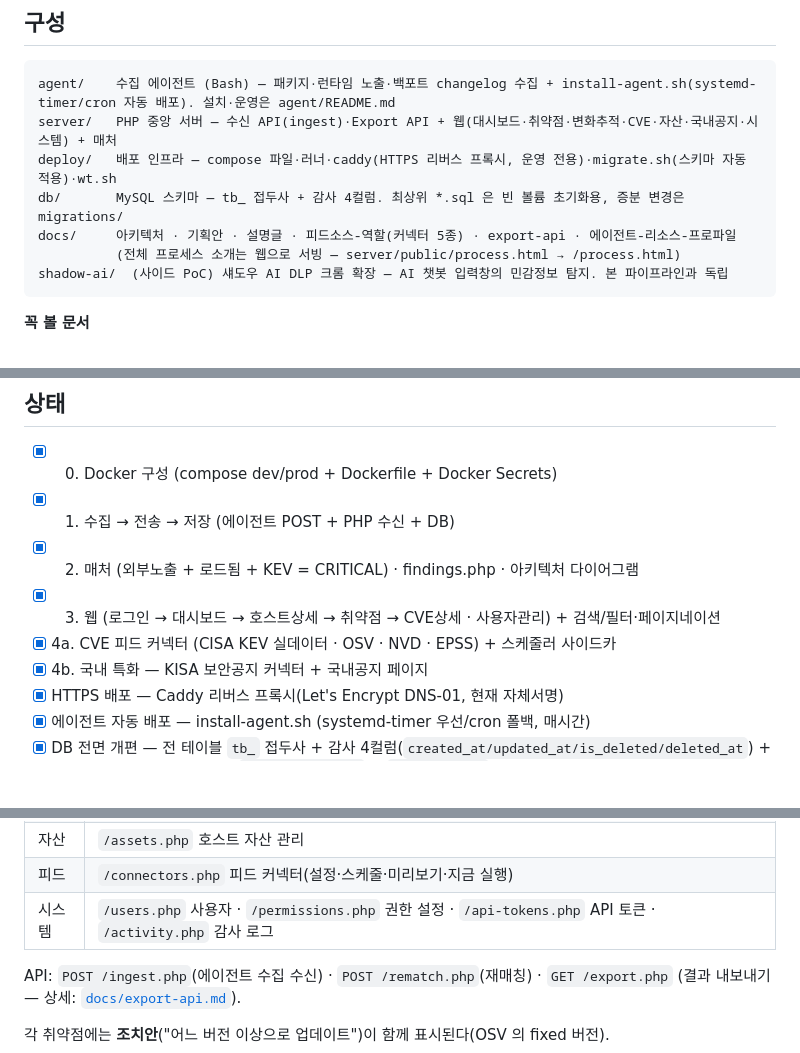
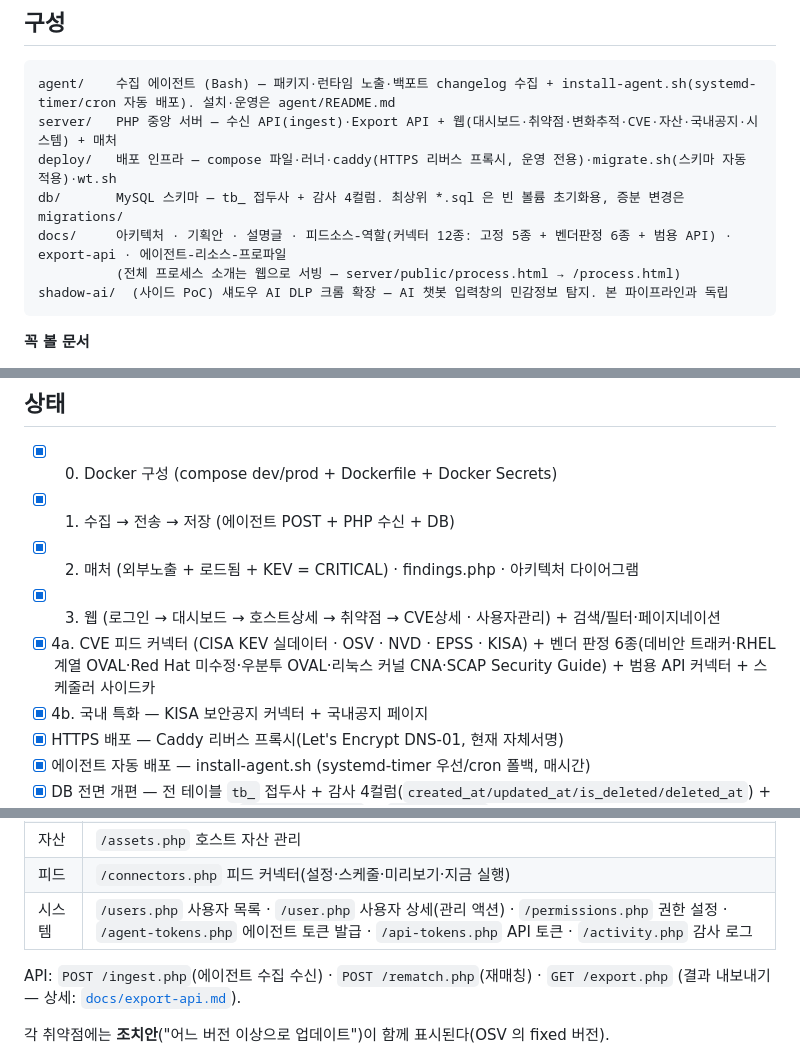
Before and after one commit to JeongDoWook/vuln-agent, a Markdown page: README.md, 3 parts joined by grey strips. Drawn GitHub-style; blank space fills up the shorter version.

````diff
--- a/README.md
+++ b/README.md
@@ -11,7 +11,7 @@ agent/    수집 에이전트 (Bash) — 패키지·런타임 노출·백포트
 server/   PHP 중앙 서버 — 수신 API(ingest)·Export API + 웹(대시보드·취약점·변화추적·CVE·자산·국내공지·시스템) + 매처
 deploy/   배포 인프라 — compose 파일·러너·caddy(HTTPS 리버스 프록시, 운영 전용)·migrate.sh(스키마 자동 적용)·wt.sh
 db/       MySQL 스키마 — tb_ 접두사 + 감사 4컬럼. 최상위 *.sql 은 빈 볼륨 초기화용, 증분 변경은 migrations/
-docs/     아키텍처 · 기획안 · 설명글 · 피드소스-역할(커넥터 5종) · export-api · 에이전트-리소스-프로파일
+docs/     아키텍처 · 기획안 · 설명글 · 피드소스-역할(커넥터 12종: 고정 5종 + 벤더판정 6종 + 범용 API) · export-api · 에이전트-리소스-프로파일
           (전체 프로세스 소개는 웹으로 서빙 — server/public/process.html → /process.html)
 shadow-ai/  (사이드 PoC) 섀도우 AI DLP 크롬 확장 — AI 챗봇 입력창의 민감정보 탐지. 본 파이프라인과 독립
 ```
@@ -174,7 +174,7 @@ sudo bash install-agent.sh \
 - [x] 1. 수집 → 전송 → 저장 (에이전트 POST + PHP 수신 + DB)
 - [x] 2. 매처 (외부노출 + 로드됨 + KEV = CRITICAL) · findings.php · 아키텍처 다이어그램
 - [x] 3. 웹 (로그인 → 대시보드 → 호스트상세 → 취약점 → CVE상세 · 사용자관리) + 검색/필터·페이지네이션
-- [x] 4a. CVE 피드 커넥터 (CISA KEV 실데이터 · OSV · NVD · EPSS) + 스케줄러 사이드카
+- [x] 4a. CVE 피드 커넥터 (CISA KEV 실데이터 · OSV · NVD · EPSS · KISA) + 벤더 판정 6종(데비안 트래커·RHEL 계열 OVAL·Red Hat 미수정·우분투 OVAL·리눅스 커널 CNA·SCAP Security Guide) + 범용 API 커넥터 + 스케줄러 사이드카
 - [x] 4b. 국내 특화 — KISA 보안공지 커넥터 + 국내공지 페이지
 - [x] HTTPS 배포 — Caddy 리버스 프록시(Let's Encrypt DNS-01, 현재 자체서명)
 - [x] 에이전트 자동 배포 — install-agent.sh (systemd-timer 우선/cron 폴백, 매시간)
@@ -200,7 +200,7 @@ sudo bash install-agent.sh \
 | 취약점 | `/findings.php` 우선순위(+조치안) · `/changes.php` 변화 추적 · `/cves.php` CVE 목록 · `/packages.php` 영향 패키지 · `/advisories.php`·`/advisory.php` 국내 보안공지 |
 | 자산 | `/assets.php` 호스트 자산 관리 |
 | 피드 | `/connectors.php` 피드 커넥터(설정·스케줄·미리보기·지금 실행) |
-| 시스템 | `/users.php` 사용자 · `/permissions.php` 권한 설정 · `/api-tokens.php` API 토큰 · `/activity.php` 감사 로그 |
+| 시스템 | `/users.php` 사용자 목록 · `/user.php` 사용자 상세(관리 액션) · `/permissions.php` 권한 설정 · `/agent-tokens.php` 에이전트 토큰 발급 · `/api-tokens.php` API 토큰 · `/activity.php` 감사 로그 |
 
 API: `POST /ingest.php`(에이전트 수집 수신) · `POST /rematch.php`(재매칭) · `GET /export.php`
 (결과 내보내기 — 상세: [`docs/export-api.md`](docs/export-api.md)).
````
Also changed, not shown: other parts of README.md (+2 -0 lines), docs/architecture.md (+7 -4 lines), docs/피드소스-역할.md (+9 -0 lines).
